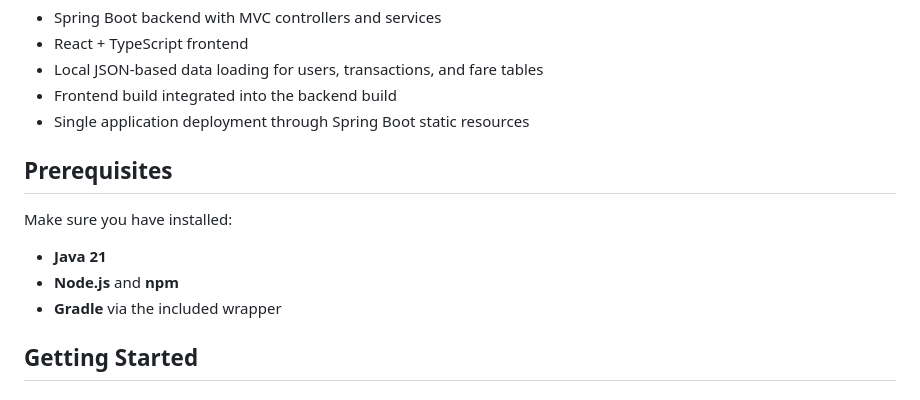
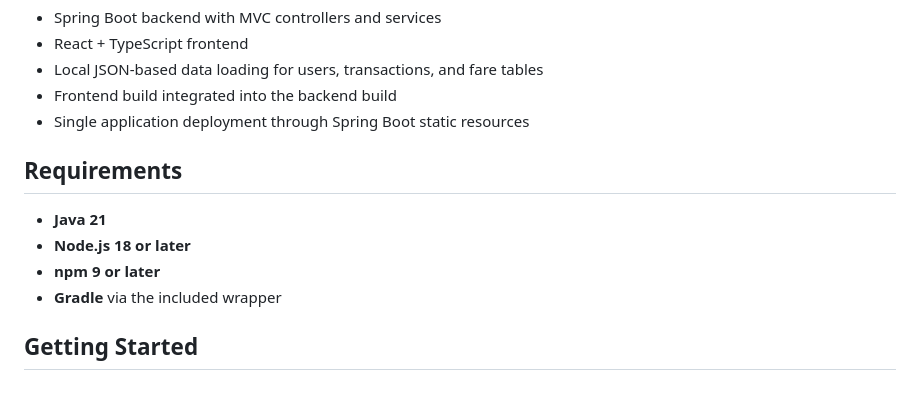
Before and after one commit to stellarie/littletrips, a Markdown page: README.md, the part around the change. Rendered like a GitHub page.

```diff
--- a/README.md
+++ b/README.md
@@ -48,12 +48,11 @@ The frontend is built with Vite and bundled into the Spring Boot app, so the pro
 - Frontend build integrated into the backend build
 - Single application deployment through Spring Boot static resources
 
-## Prerequisites
-
-Make sure you have installed:
+## Requirements
 
 - **Java 21**
-- **Node.js** and **npm**
+- **Node.js 18 or later**
+- **npm 9 or later**
 - **Gradle** via the included wrapper
 
 ## Getting Started
```
